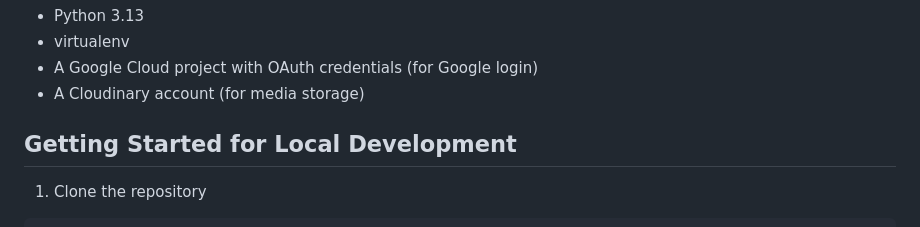
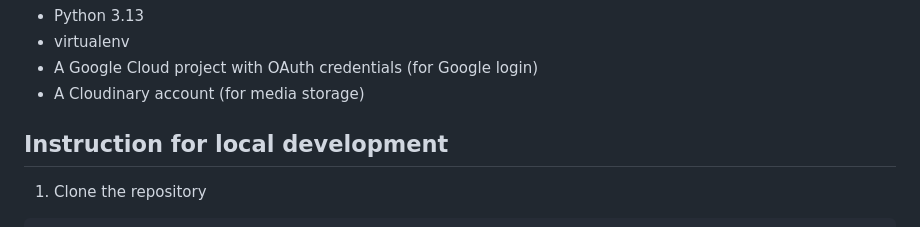
Before and after one commit to Artcrafterrra/task-manager, a Markdown page: README.md, the part around the change. GitHub-like rendering.

Commit message:
Update README heading for local development instructions

````diff
--- a/README.md
+++ b/README.md
@@ -32,7 +32,7 @@ Or just sign up via Google
 - A Google Cloud project with OAuth credentials (for Google login)
 - A Cloudinary account (for media storage)
 
-## Getting Started for Local Development
+## Instruction for local development
 1. Clone the repository
 ``` bash
 # Bash
````
